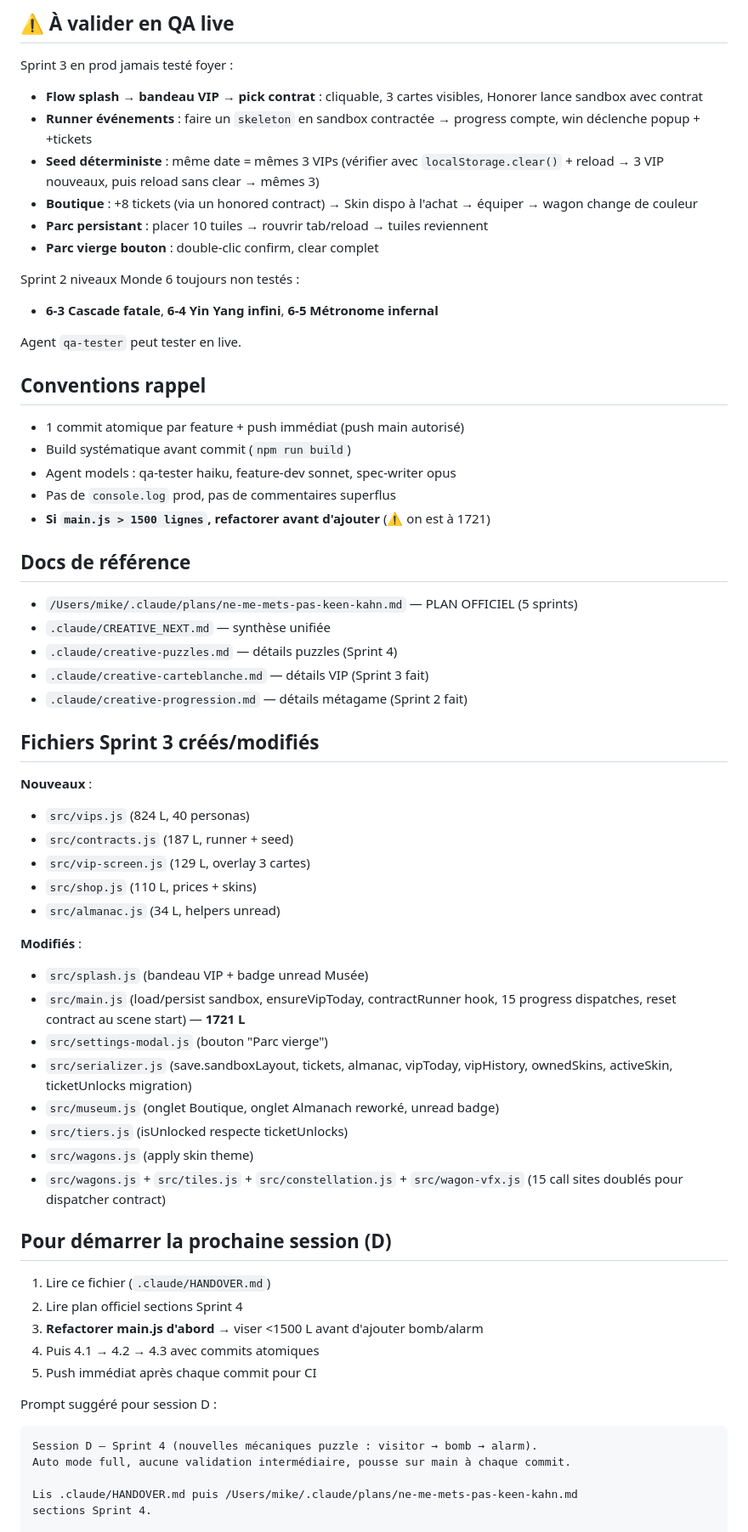
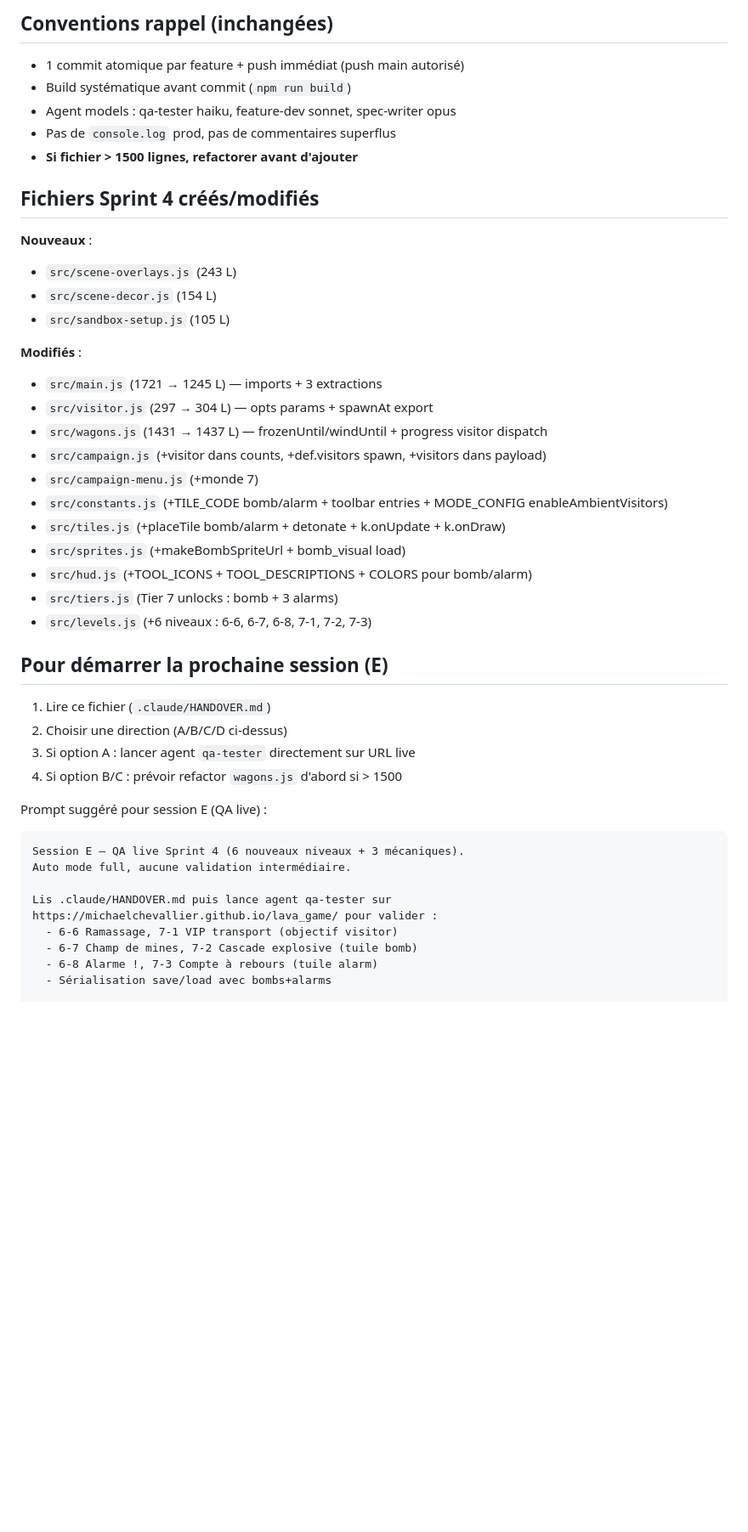
Before and after one commit to michaelchevallier/lava_game, a Markdown page: .claude/HANDOVER.md, the part around one of its changes. Shown at 85% size. GitHub-like rendering; blank space fills up the shorter version.

````diff
--- a/.claude/HANDOVER.md
+++ b/.claude/HANDOVER.md
@@ -140,66 +100,47 @@ Cible : `main.js < 1500 lignes` avant d'ajouter 3 nouvelles tuiles + niveaux.
-## ⚠️ À valider en QA live
-
-Sprint 3 en prod jamais testé foyer :
-- **Flow splash → bandeau VIP → pick contrat** : cliquable, 3 cartes visibles, Honorer lance sandbox avec contrat
-- **Runner événements** : faire un `skeleton` en sandbox contractée → progress compte, win déclenche popup + +tickets
-- **Seed déterministe** : même date = mêmes 3 VIPs (vérifier avec `localStorage.clear()` + reload → 3 VIP nouveaux, puis reload sans clear → mêmes 3)
-- **Boutique** : +8 tickets (via un honored contract) → Skin dispo à l'achat → équiper → wagon change de couleur
-- **Parc persistant** : placer 10 tuiles → rouvrir tab/reload → tuiles reviennent
-- **Parc vierge bouton** : double-clic confirm, clear complet
-
-Sprint 2 niveaux Monde 6 toujours non testés :
-- **6-3 Cascade fatale**, **6-4 Yin Yang infini**, **6-5 Métronome infernal**
-
-Agent `qa-tester` peut tester en live.
-
-## Conventions rappel
+## Conventions rappel (inchangées)
 
 - 1 commit atomique par feature + push immédiat (push main autorisé)
 - Build systématique avant commit (`npm run build`)
 - Agent models : qa-tester haiku, feature-dev sonnet, spec-writer opus
 - Pas de `console.log` prod, pas de commentaires superflus
-- **Si `main.js > 1500 lignes`, refactorer avant d'ajouter** (⚠️ on est à 1721)
+- **Si fichier > 1500 lignes, refactorer avant d'ajouter**
 
-## Docs de référence
-
-- `/Users/mike/.claude/plans/ne-me-mets-pas-keen-kahn.md` — PLAN OFFICIEL (5 sprints)
-- `.claude/CREATIVE_NEXT.md` — synthèse unifiée
-- `.claude/creative-puzzles.md` — détails puzzles (Sprint 4)
-- `.claude/creative-carteblanche.md` — détails VIP (Sprint 3 fait)
-- `.claude/creative-progression.md` — détails métagame (Sprint 2 fait)
-
-## Fichiers Sprint 3 créés/modifiés
+## Fichiers Sprint 4 créés/modifiés
 
 **Nouveaux** :
-- `src/vips.js` (824 L, 40 personas)
-- `src/contracts.js` (187 L, runner + seed)
-- `src/vip-screen.js` (129 L, overlay 3 cartes)
-- `src/shop.js` (110 L, prices + skins)
-- `src/almanac.js` (34 L, helpers unread)
+- `src/scene-overlays.js` (243 L)
+- `src/scene-decor.js` (154 L)
+- `src/sandbox-setup.js` (105 L)
 
 **Modifiés** :
-- `src/splash.js` (bandeau VIP + badge unread Musée)
-- `src/main.js` (load/persist sandbox, ensureVipToday, contractRunner hook, 15 progress dispatches, reset contract au scene start) — **1721 L**
-- `src/settings-modal.js` (bouton "Parc vierge")
-- `src/serializer.js` (save.sandboxLayout, tickets, almanac, vipToday, vipHistory, ownedSkins, activeSkin, ticketUnlocks migration)
-- `src/museum.js` (onglet Boutique, onglet Almanach reworké, unread badge)
-- `src/tiers.js` (isUnlocked respecte ticketUnlocks)
-- `src/wagons.js` (apply skin theme)
-- `src/wagons.js` + `src/tiles.js` + `src/constellation.js` + `src/wagon-vfx.js` (15 call sites doublés pour dispatcher contract)
+- `src/main.js` (1721 → 1245 L) — imports + 3 extractions
+- `src/visitor.js` (297 → 304 L) — opts params + spawnAt export
+- `src/wagons.js` (1431 → 1437 L) — frozenUntil/windUntil + progress visitor dispatch
+- `src/campaign.js` (+visitor dans counts, +def.visitors spawn, +visitors dans payload)
+- `src/campaign-menu.js` (+monde 7)
+- `src/constants.js` (+TILE_CODE bomb/alarm + toolbar entries + MODE_CONFIG enableAmbientVisitors)
+- `src/tiles.js` (+placeTile bomb/alarm + detonate + k.onUpdate + k.onDraw)
+- `src/sprites.js` (+makeBombSpriteUrl + bomb_visual load)
+- `src/hud.js` (+TOOL_ICONS + TOOL_DESCRIPTIONS + COLORS pour bomb/alarm)
+- `src/tiers.js` (Tier 7 unlocks : bomb + 3 alarms)
+- `src/levels.js` (+6 niveaux : 6-6, 6-7, 6-8, 7-1, 7-2, 7-3)
 
-## Pour démarrer la prochaine session (D)
+## Pour démarrer la prochaine session (E)
 
 1. Lire ce fichier (`.claude/HANDOVER.md`)
-2. Lire plan officiel sections Sprint 4
-3. **Refactorer main.js d'abord** → viser <1500 L avant d'ajouter bomb/alarm
-4. Puis 4.1 → 4.2 → 4.3 avec commits atomiques
-5. Push immédiat après chaque commit pour CI
+2. Choisir une direction (A/B/C/D ci-dessus)
+3. Si option A : lancer agent `qa-tester` directement sur URL live
+4. Si option B/C : prévoir refactor `wagons.js` d'abord si > 1500
 
-Prompt suggéré pour session D :
+Prompt suggéré pour session E (QA live) :
 ```
-Session D — Sprint 4 (nouvelles mécaniques puzzle : visitor → bomb → alarm).
-Auto mode full, aucune validation intermédiaire, pousse sur main à chaque commit.
+Session E — QA live Sprint 4 (6 nouveaux niveaux + 3 mécaniques).
+Auto mode full, aucune validation intermédiaire.
 
-Lis .claude/HANDOVER.md puis /Users/mike/.claude/plans/ne-me-mets-pas-keen-kahn.md
-sections Sprint 4.
+Lis .claude/HANDOVER.md puis lance agent qa-tester sur
+https://michaelchevallier.github.io/lava_game/ pour valider :
+  - 6-6 Ramassage, 7-1 VIP transport (objectif visitor)
+  - 6-7 Champ de mines, 7-2 Cascade explosive (tuile bomb)
+  - 6-8 Alarme !, 7-3 Compte à rebours (tuile alarm)
+  - Sérialisation save/load avec bombs+alarms
 
````
Also changed, not shown: other parts of .claude/HANDOVER.md (+92 -129 lines).
